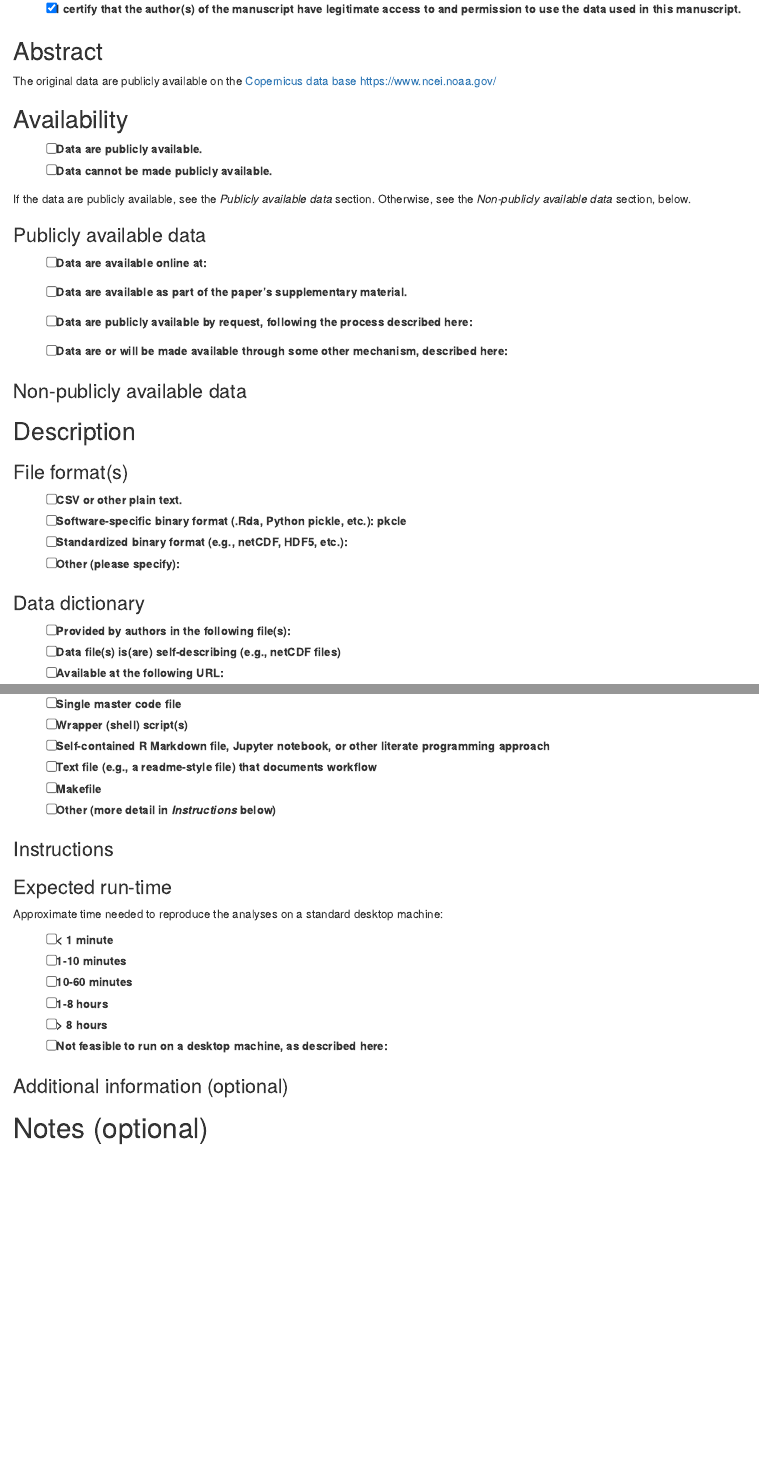
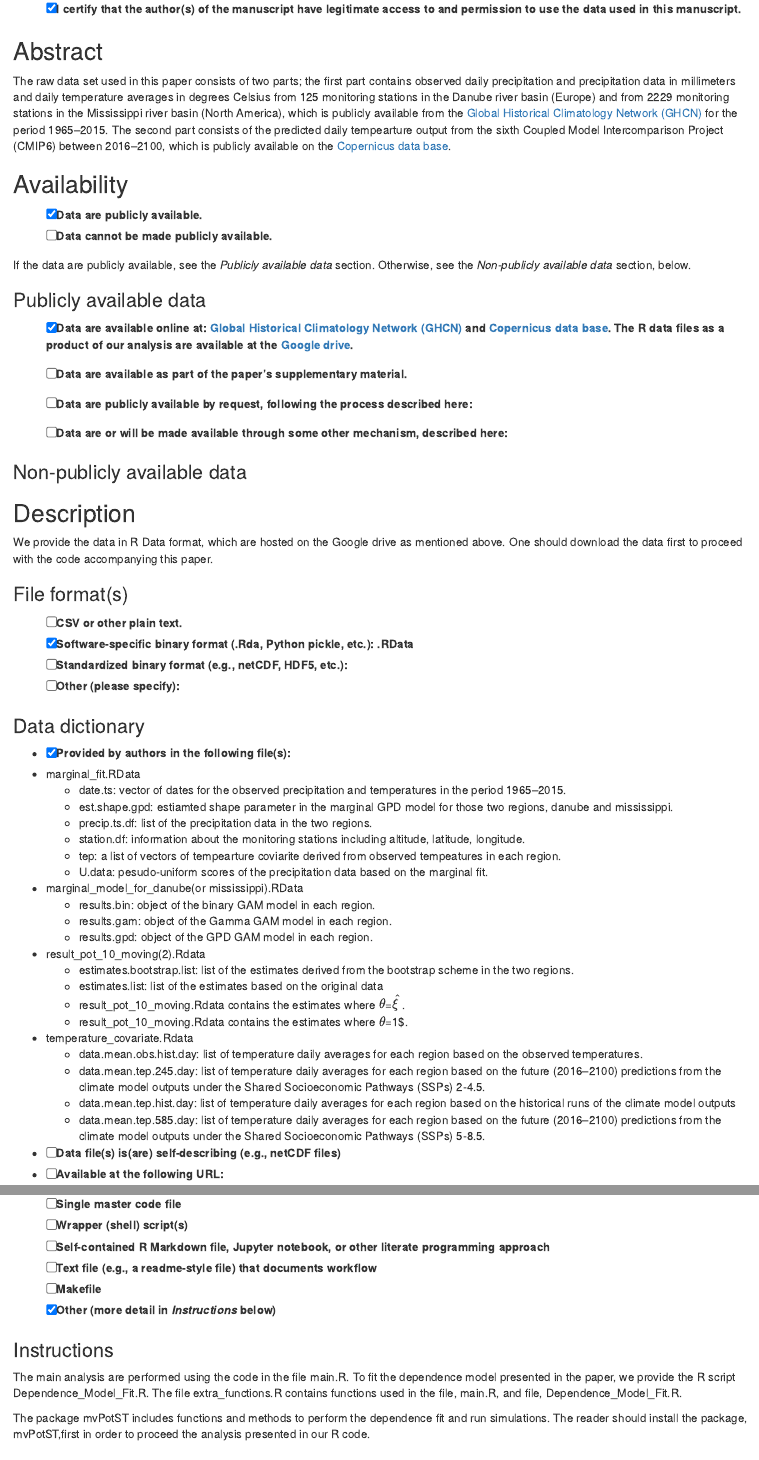
Before and after one commit to PangChung/SpatialScalePrecipExtremes, an R Markdown document (acc_form.Rmd): the page in a window 1100 px wide, from 160 px down, and a second part further down, joined at a grey line. Rendered offline with R 4.5, knitr and Pandoc, with nearby package versions.

Commit message:
update acc_form

```diff
--- a/acc_form.Rmd
+++ b/acc_form.Rmd
@@ -35,7 +35,11 @@
 <!-- If data are simulated using random number generation, please be sure to set the random number seed in the code you provide -->
 
 ## Abstract
-The original data are publicly available on the [Copernicus data base](https://www.copernicus.eu/en/access-data) https://www.ncei.noaa.gov/
+The raw data set used in this paper consists of two parts; the first part contains observed daily precipitation and precipitation data in millimeters and daily temperature averages in degrees Celsius from 125 monitoring stations
+in the Danube river basin (Europe) and from 2229 monitoring stations in the Mississippi
+river basin (North America), which is publicly available from the [Global Historical
+Climatology Network (GHCN)](https://www.ncei.noaa.gov/) for the period 1965–2015. The second part consists of the predicted daily tempearture output from the sixth Coupled Model Intercomparison Project
+(CMIP6) between 2016--2100, which is publicly available on the [Copernicus data base](https://www.copernicus.eu/en/access-data).
 
 <!--
 Provide a short (< 100 words), high-level description of the data
@@ -44,14 +48,15 @@
 ## Availability
 
 
-- [ ] Data **are** publicly available.
+- [x] Data **are** publicly available.
 - [ ] Data **cannot be made** publicly available.
 
 If the data are publicly available, see the *Publicly available data* section. Otherwise, see the *Non-publicly available data* section, below.
 
 ### Publicly available data
 
-- [ ] Data are available online at:
+- [x] Data are available online at: [Global Historical
+Climatology Network (GHCN)](https://www.ncei.noaa.gov/) and [Copernicus data base](https://www.copernicus.eu/en/access-data). The R data files as a product of our analysis are available at the [Google drive](https://drive.google.com/drive/folders/1gbsgV_kNmaPSnU7HuMELBuYNaS5NNADB?usp=sharing).
 
 - [ ] Data are available as part of the paper’s supplementary material.
 
@@ -74,6 +79,7 @@
 -->
 
 ## Description
+We provide the data in R Data format, which are hosted on the Google drive as mentioned above. One should download the data first to proceed with the code accompanying this paper.
 
 ### File format(s)
 
@@ -81,7 +87,7 @@
 Check all that apply
 -->
 - [ ] CSV or other plain text.
-- [ ] Software-specific binary format (.Rda, Python pickle, etc.): pkcle
+- [x] Software-specific binary format (.Rda, Python pickle, etc.): .RData
 - [ ] Standardized binary format (e.g., netCDF, HDF5, etc.):
 - [ ] Other (please specify):
 
@@ -91,7 +97,30 @@
 A data dictionary provides information that allows users to understand the meaning, format, and use of the data.
 -->
 
-- [ ] Provided by authors in the following file(s):
+- [x] Provided by authors in the following file(s):
+* marginal_fit.RData
+	+ date.ts: vector of dates for the observed precipitation and temperatures in the period 1965--2015.
+	+ est.shape.gpd: estiamted shape parameter in the marginal GPD model for those two regions, danube and mississippi.
+	+ precip.ts.df: list of the precipitation data in the two regions.
+	+ station.df: information about the monitoring stations including altitude, latitude, longitude.
+	+ tep: a list of vectors of tempearture coviarite derived from observed tempeatures in each region.
+	+ U.data: pesudo-uniform scores of the precipitation data based on the marginal fit.
+* marginal_model_for_danube(or mississippi).RData
+	+ results.bin: object of the binary GAM model in each region.
+	+ results.gam: object of the Gamma GAM model in each region.
+	+ results.gpd: object of the GPD GAM model in each region.
+* result_pot_10_moving(2).Rdata
+	+ estimates.bootstrap.list: list of the estimates derived from the bootstrap scheme in the two regions.
+	+ estimates.list: list of the estimates based on the original data
+	+ result_pot_10_moving.Rdata contains the estimates where $\theta$=$\hat\xi$.
+	+ result_pot_10_moving.Rdata contains the estimates where $\theta$=1$.
+* temperature_covariate.Rdata
+	+ data.mean.obs.hist.day: list of temperature daily averages for each region based on the observed temperatures.
+	+ data.mean.tep.245.day: list of temperature daily averages for each region based on the future (2016--2100) predictions from the climate model outputs under the Shared Socioeconomic Pathways (SSPs) 2-4.5.
+	+ data.mean.tep.hist.day: list of temperature daily averages for each region based on the historical runs of the climate model outputs
+	+ data.mean.tep.585.day: list of temperature daily averages for each region based on the future (2016--2100) predictions from the climate model outputs under the Shared Socioeconomic Pathways (SSPs) 5-8.5.
+
+
 - [ ] Data file(s) is(are) self-describing (e.g., netCDF files)
 - [ ] Available at the following URL:
 
@@ -219,9 +256,12 @@
 - [ ] Self-contained R Markdown file, Jupyter notebook, or other literate programming approach
 - [ ] Text file (e.g., a readme-style file) that documents workflow
 - [ ] Makefile
-- [ ] Other (more detail in *Instructions* below)
+- [x] Other (more detail in *Instructions* below)
 
 ### Instructions
+The main analysis are performed using the code in the file main.R. To fit the dependence model presented in the paper, we provide the R script Dependence_Model_Fit.R. The file extra_functions.R contains functions used in the file, main.R, and file, Dependence_Model_Fit.R.
+
+The package mvPotST includes functions and methods to perform the dependence fit and run simulations. The reader should install the package, mvPotST,first in order to proceed the analysis presented in our R code.
 
 <!--
 Describe how to use the materials provided to reproduce analyses in the manuscript. Additional details can be provided in file(s) accompanying the reproducibility materials. If no workflow is provided, please state this and say why (e.g., if the paper contains no computational work).
@@ -236,7 +276,8 @@
 - [ ] 10-60 minutes
 - [ ] 1-8 hours
 - [ ] > 8 hours
-- [ ] Not feasible to run on a desktop machine, as described here:
+- [x] Not feasible to run on a desktop machine, as described here:
+The analysis includes performing nonparametric bootstrap to produce confidence intervals, where we used computer clusters. Moreover, To fit the marginal model as well as the dependence model, we strongly advice readers to use a workstation to run the code.
 
 ### Additional information (optional)
 
```
Also changed, not shown: acc_form.pdf (added), data/README.md, acc_form.Rmd (30 more changed lines).
